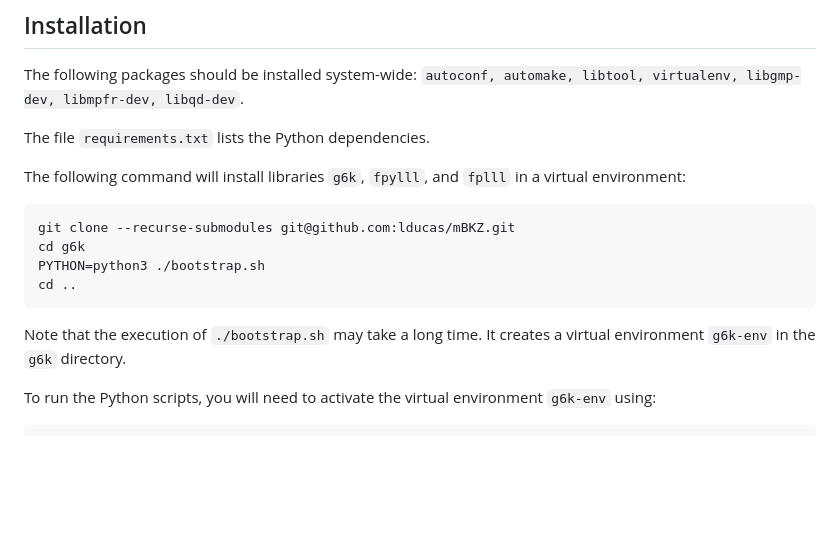
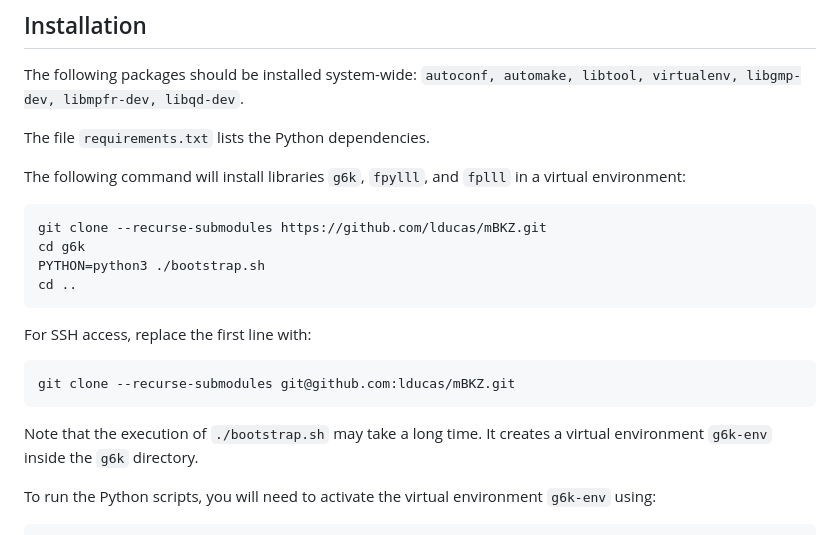
Before and after one commit to lducas/mBKZ, a Markdown page: README.md, the part around the change. Drawn GitHub-style; blank space fills up the shorter version.

````diff
--- a/README.md
+++ b/README.md
@@ -25,12 +25,16 @@ The file `requirements.txt` lists the Python dependencies.
 The following command will install libraries `g6k`, `fpylll`, and `fplll` in a virtual environment:
 
 ```
-git clone --recurse-submodules git@github.com:lducas/mBKZ.git
+git clone --recurse-submodules https://github.com/lducas/mBKZ.git
 cd g6k
 PYTHON=python3 ./bootstrap.sh
 cd ..
 ```
-Note that the execution of `./bootstrap.sh` may take a long time. It creates a virtual environment `g6k-env` in the `g6k` directory.
+For SSH access, replace the first line with:
+```
+git clone --recurse-submodules git@github.com:lducas/mBKZ.git
+```
+Note that the execution of `./bootstrap.sh` may take a long time. It creates a virtual environment `g6k-env` inside the `g6k` directory.
 
 To run the Python scripts, you will need to activate the virtual environment `g6k-env` using:
 ```
````
